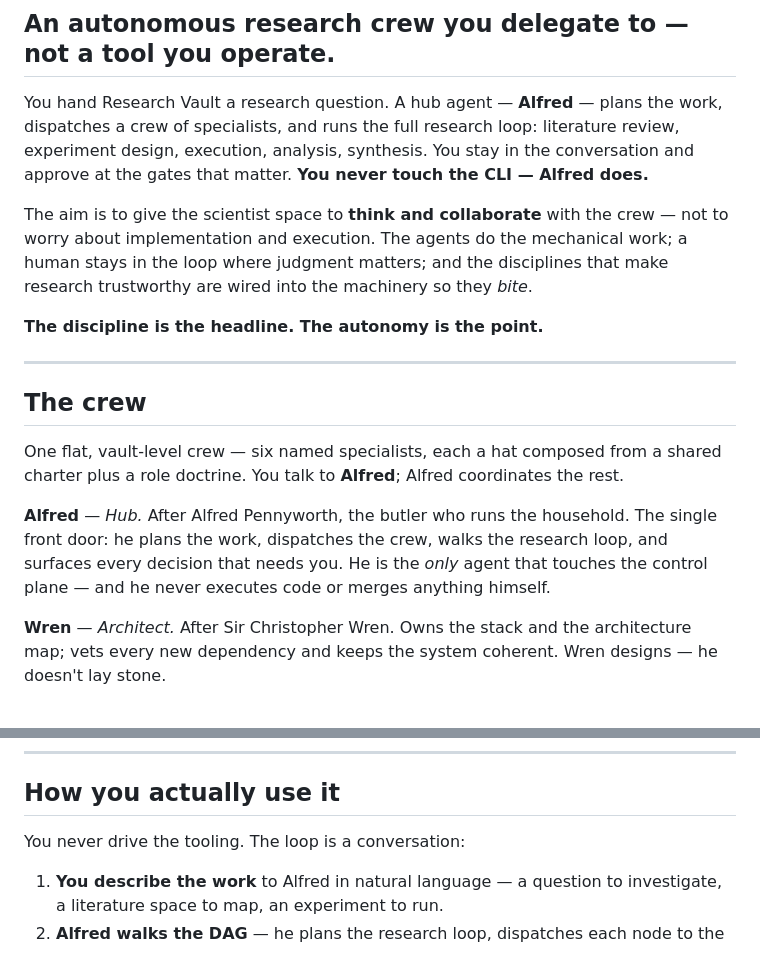
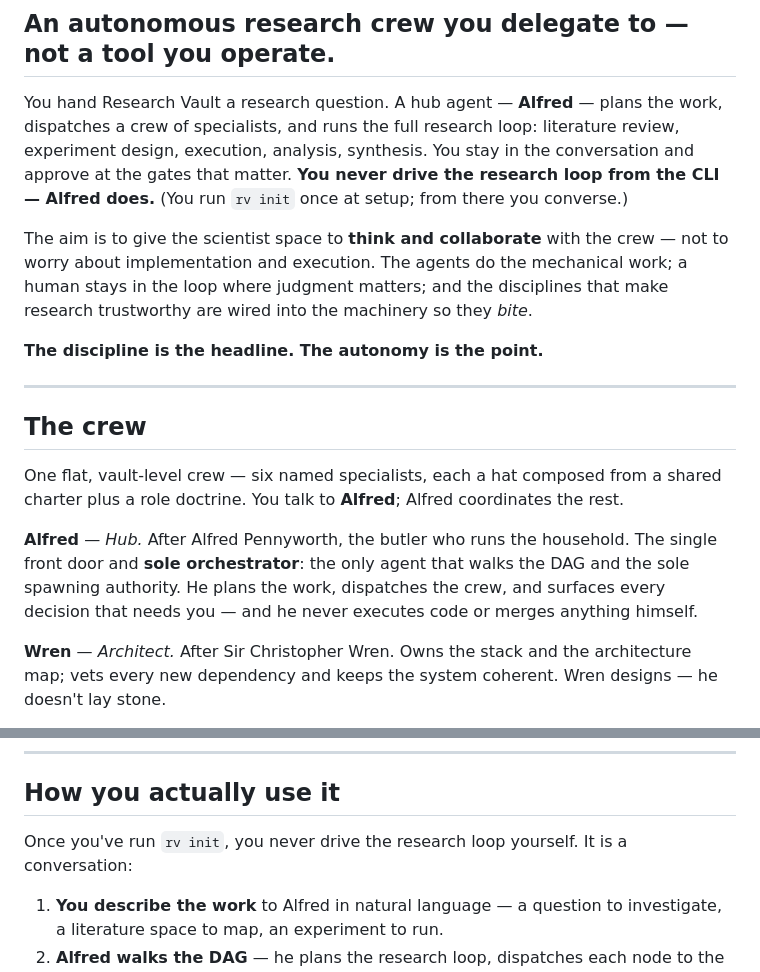
Before and after one commit to phoongkhangzhie/research-vault, a Markdown page: README.md, 2 parts joined by grey strips. GitHub-like rendering.

Commit message:
docs: fix Alfred over-scope + CLI-absolute (Argus fact-check)
- Alfred is the sole orchestrator (walks the DAG, sole spawner), not the only
  agent that touches the control plane — the reviewer/engineer/architect read
  and mutate the control bus via rv status / rv control.
- Scope "never touch the CLI" to the research loop; the human runs rv init at
  setup.

Co-Authored-By: Claude Opus 4.8 <noreply@anthropic.com>

```diff
--- a/README.md
+++ b/README.md
@@ -7,8 +7,9 @@
 You hand Research Vault a research question. A hub agent — **Alfred** — plans the
 work, dispatches a crew of specialists, and runs the full research loop:
 literature review, experiment design, execution, analysis, synthesis. You stay in
-the conversation and approve at the gates that matter. **You never touch the CLI —
-Alfred does.**
+the conversation and approve at the gates that matter. **You never drive the
+research loop from the CLI — Alfred does.** (You run `rv init` once at setup; from
+there you converse.)
 
 The aim is to give the scientist space to **think and collaborate** with the crew —
 not to worry about implementation and execution. The agents do the mechanical work;
@@ -26,9 +27,10 @@ shared charter plus a role doctrine. You talk to **Alfred**; Alfred coordinates
 the rest.
 
 **Alfred** — *Hub.* After Alfred Pennyworth, the butler who runs the household. The
-single front door: he plans the work, dispatches the crew, walks the research loop,
-and surfaces every decision that needs you. He is the *only* agent that touches the
-control plane — and he never executes code or merges anything himself.
+single front door and **sole orchestrator**: the only agent that walks the DAG and
+the sole spawning authority. He plans the work, dispatches the crew, and surfaces
+every decision that needs you — and he never executes code or merges anything
+himself.
 
 **Wren** — *Architect.* After Sir Christopher Wren. Owns the stack and the
 architecture map; vets every new dependency and keeps the system coherent. Wren
@@ -56,7 +58,8 @@ authority** — a merge executes only when an independent gate authorizes it.
 
 ## How you actually use it
 
-You never drive the tooling. The loop is a conversation:
+Once you've run `rv init`, you never drive the research loop yourself. It is a
+conversation:
 
 1. **You describe the work** to Alfred in natural language — a question to
    investigate, a literature space to map, an experiment to run.
```
